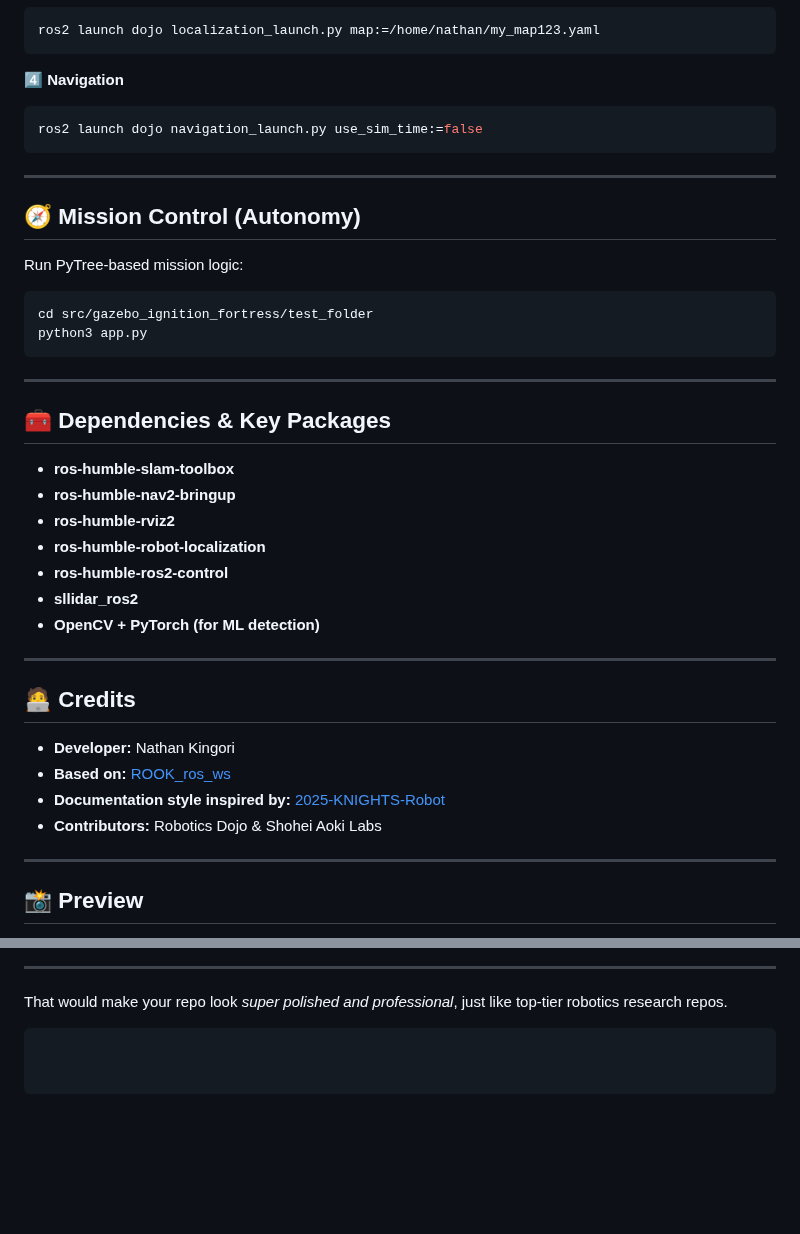
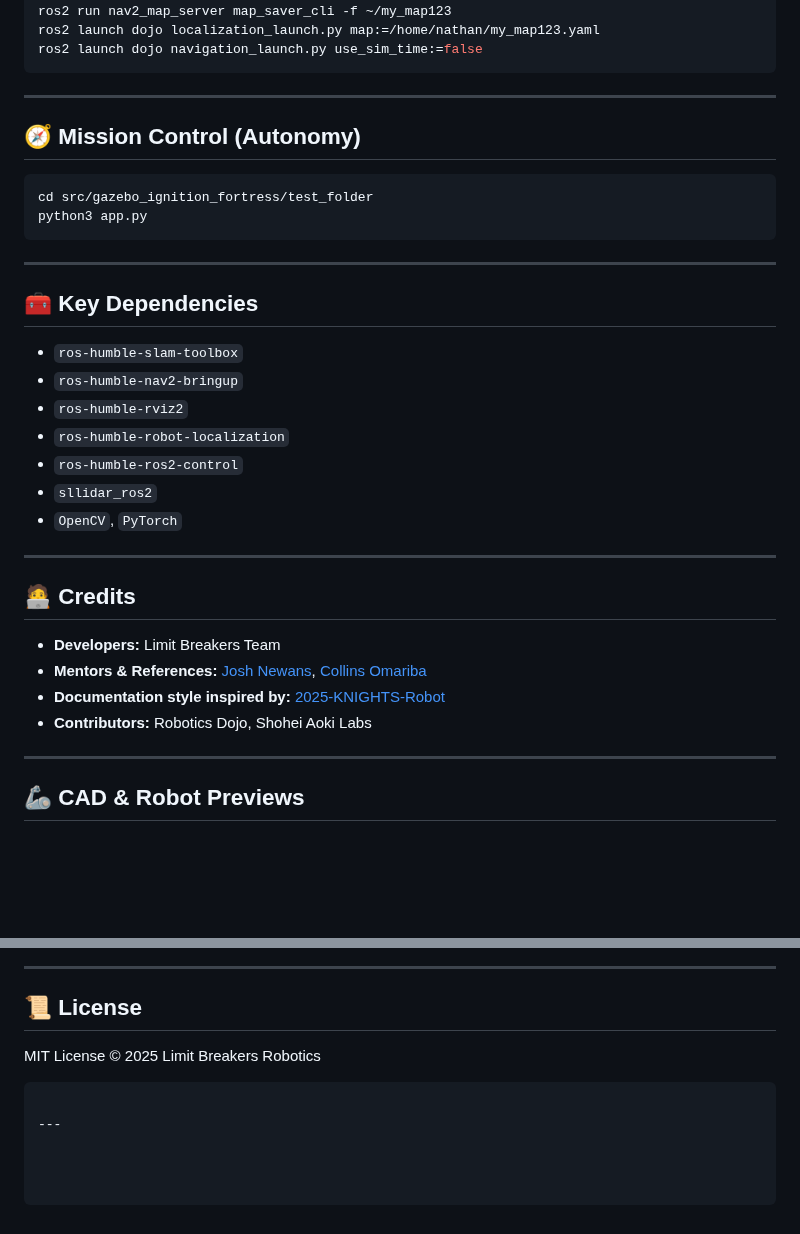
Before and after one commit to Nathan-bot-design/breakers_ws, a Markdown page: README.md, 2 parts joined by grey strips. Drawn GitHub-style; blank space fills up the shorter version.

````diff
--- a/README.md
+++ b/README.md
@@ -147,17 +227,10 @@ ros2 run nav2_map_server map_saver_cli -f ~/my_map123
 ros2 launch dojo localization_launch.py map:=/home/nathan/my_map123.yaml
-```
-
-4️⃣ **Navigation**
-
-```bash
 ros2 launch dojo navigation_launch.py use_sim_time:=false
 ```
 
 ---
 
 ## 🧭 Mission Control (Autonomy)
-
-Run PyTree-based mission logic:
 
 ```bash
 cd src/gazebo_ignition_fortress/test_folder
@@ -166,26 +239,26 @@ python3 app.py
 
 ---
 
-## 🧰 Dependencies & Key Packages
+## 🧰 Key Dependencies
 
-* **ros-humble-slam-toolbox**
-* **ros-humble-nav2-bringup**
-* **ros-humble-rviz2**
-* **ros-humble-robot-localization**
-* **ros-humble-ros2-control**
-* **sllidar_ros2**
-* **OpenCV + PyTorch (for ML detection)**
+* `ros-humble-slam-toolbox`
+* `ros-humble-nav2-bringup`
+* `ros-humble-rviz2`
+* `ros-humble-robot-localization`
+* `ros-humble-ros2-control`
+* `sllidar_ros2`
+* `OpenCV`, `PyTorch`
 
 ---
 
 ## 🧑‍💻 Credits
 
-* **Developer:** Nathan Kingori
-* **Based on:** [ROOK_ros_ws](https://github.com/Collins-Omariba/ROOK_ros_ws)
+* **Developers:** Limit Breakers Team
+* **Mentors & References:** [Josh Newans](https://github.com/joshnewans), [Collins Omariba](https://github.com/Collins-Omariba)
 * **Documentation style inspired by:** [2025-KNIGHTS-Robot](https://github.com/roboticsdojo/2025-KNIGHTS-Robot)
-* **Contributors:** Robotics Dojo & Shohei Aoki Labs
+* **Contributors:** Robotics Dojo, Shohei Aoki Labs
 
 ---
 
-## 📸 Preview
+## 🦾 CAD & Robot Previews
 
@@ -193,6 +269,10 @@ python3 app.py
 
 ---
 
+## 📜 License
 
-That would make your repo look *super polished and professional*, just like top-tier robotics research repos.
+MIT License © 2025 Limit Breakers Robotics
+
 ```
+
+---
````
Also changed, not shown: other parts of README.md (+126 -43 lines).
